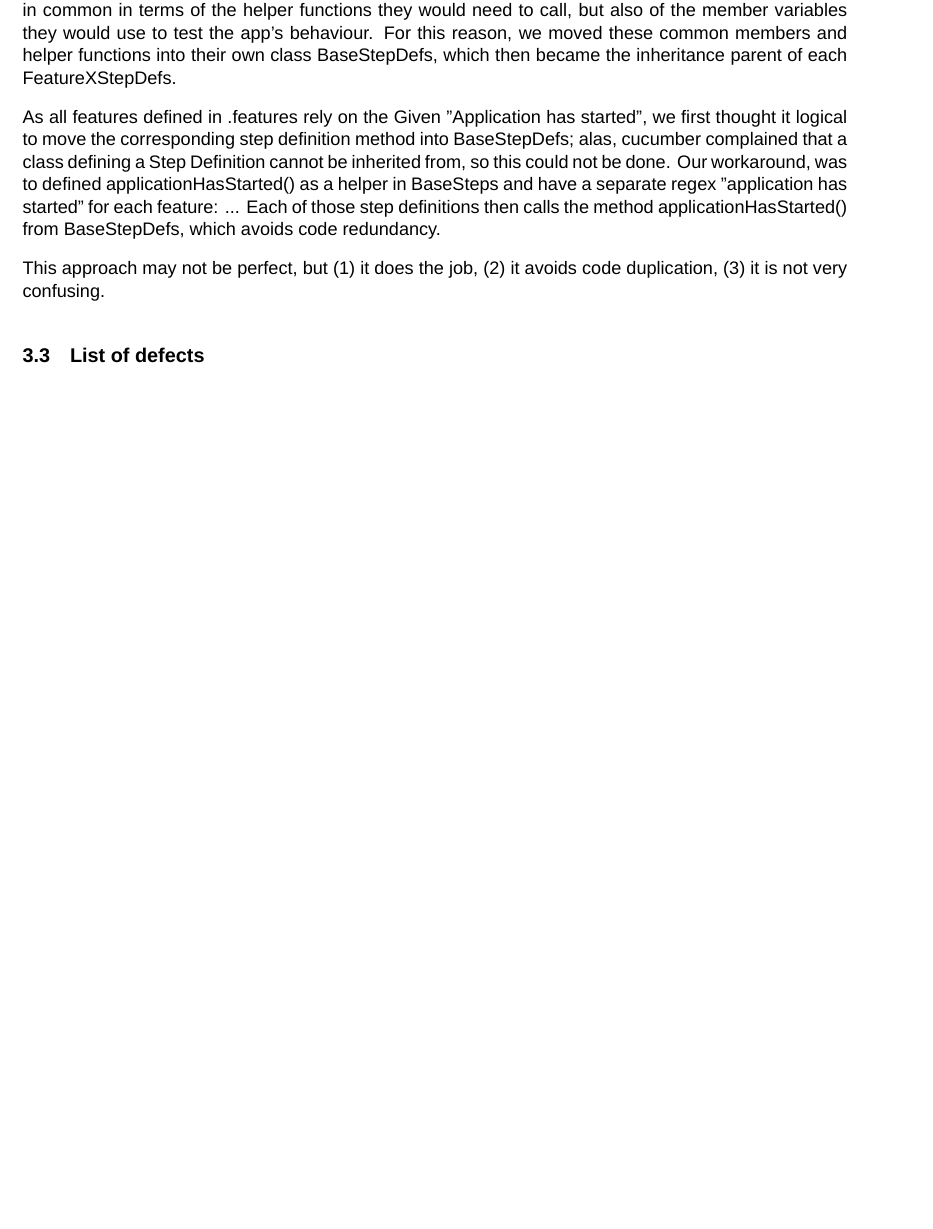
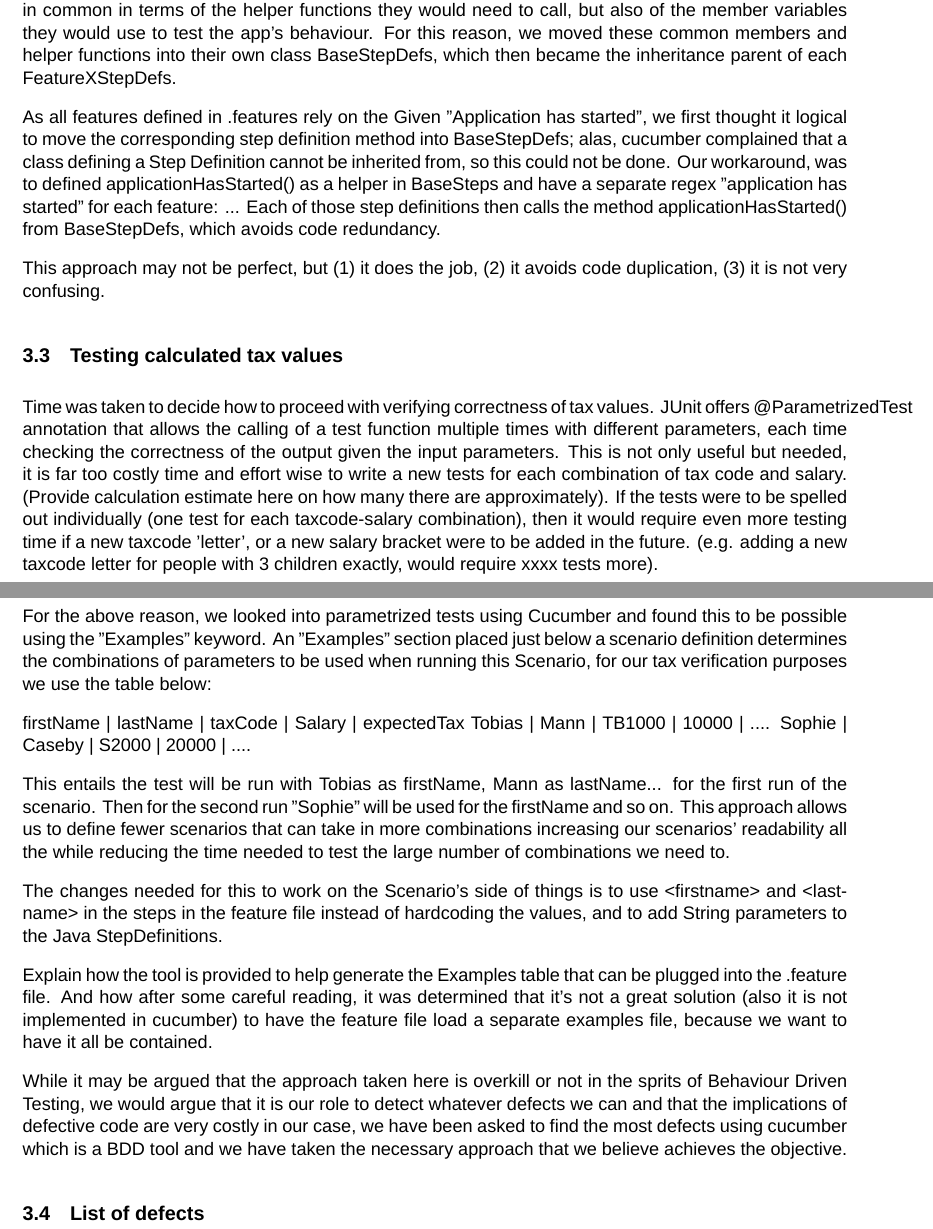
Before and after one commit to skfarhat/ste-assignment-report, a LaTeX document (ste.tex): part of page 9 of 10 before the commit and two parts of pages 9 and 10 of 11 after it, the two joined at a grey line, cut so that both start at the same text, the shorter picture padded with empty space. Compiled offline with XeLaTeX; a missing font is replaced by an installed copy or a similar font.

Commit message:
more notes added and some cleanup

```diff
--- a/ste.tex
+++ b/ste.tex
@@ -300,6 +305,29 @@ Each of those step definitions then calls the method applicationHasStarted() fro
 
 This approach may not be perfect, but (1) it does the job, (2) it avoids code duplication, (3) it is not very confusing.
 
+\subsection{Testing calculated tax values}
+
+Time was taken to decide how to proceed with verifying correctness of tax values. JUnit offers @ParametrizedTest annotation that allows the calling of a test function multiple times with different parameters, each time checking the correctness of the output given the input parameters. This is not only useful but needed, it is far too costly time and effort wise to write a new tests for each combination of tax code and salary. (Provide calculation estimate here on how many there are approximately).
+If the tests were to be spelled out individually (one test for each taxcode-salary combination), then it would require even more testing time if a new taxcode 'letter', or a new salary bracket were to be added in the future. (e.g. adding a new taxcode letter for people with 3 children exactly, would require xxxx tests more).
+
+For the above reason, we looked into parametrized tests using Cucumber and found this to be possible using the "Examples" keyword.
+An "Examples" section placed just below a scenario definition determines the combinations of parameters to be used when running this Scenario, for our tax verification purposes we use the table below:
+
+firstName	| lastName	| taxCode 	| Salary 	| expectedTax
+Tobias 		| Mann 		| TB1000 	| 10000 	| ....
+Sophie		| Caseby	| S2000 	| 20000		| ....
+
+This entails the test will be run with Tobias as firstName, Mann as lastName... for the first run of the scenario. Then for the second run "Sophie" will be used for the firstName and so on.
+This approach allows us to define fewer scenarios that can take in more combinations increasing our scenarios' readability all the while reducing the time needed to test the large number of combinations we need to.
+
+The changes needed for this to work on the Scenario's side of things is to use <firstname> and <lastname> in the steps in the feature file instead of hardcoding the values, and to add String parameters to the Java StepDefinitions.
+
+% ExamplesTableGenerator
+%
+Explain how the tool is provided to help generate the Examples table that can be plugged into the .feature file. And how after some careful reading, it was determined that it's not a great solution (also it is not implemented in cucumber) to have the feature file load a separate examples file, because we want to have it all be contained.
+
+While it may be argued that the approach taken here is overkill or not in the sprits of Behaviour Driven Testing, we would argue that it is our role to detect whatever defects we can and that the implications of defective code are very costly in our case, we have been asked to find the most defects using cucumber which is a BDD tool and we have taken the necessary approach that we believe achieves the objective.
+
 
 \subsection{List of defects}
 
```
Also changed, not shown: ste.tex (65 more changed lines).
